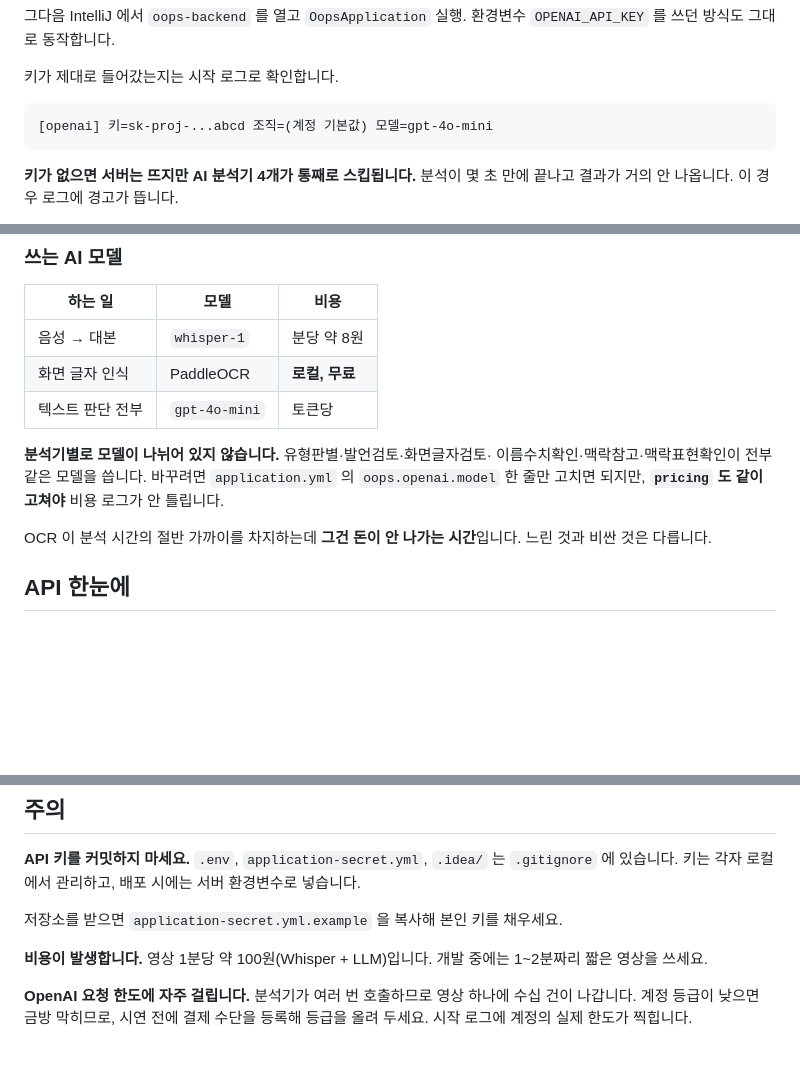
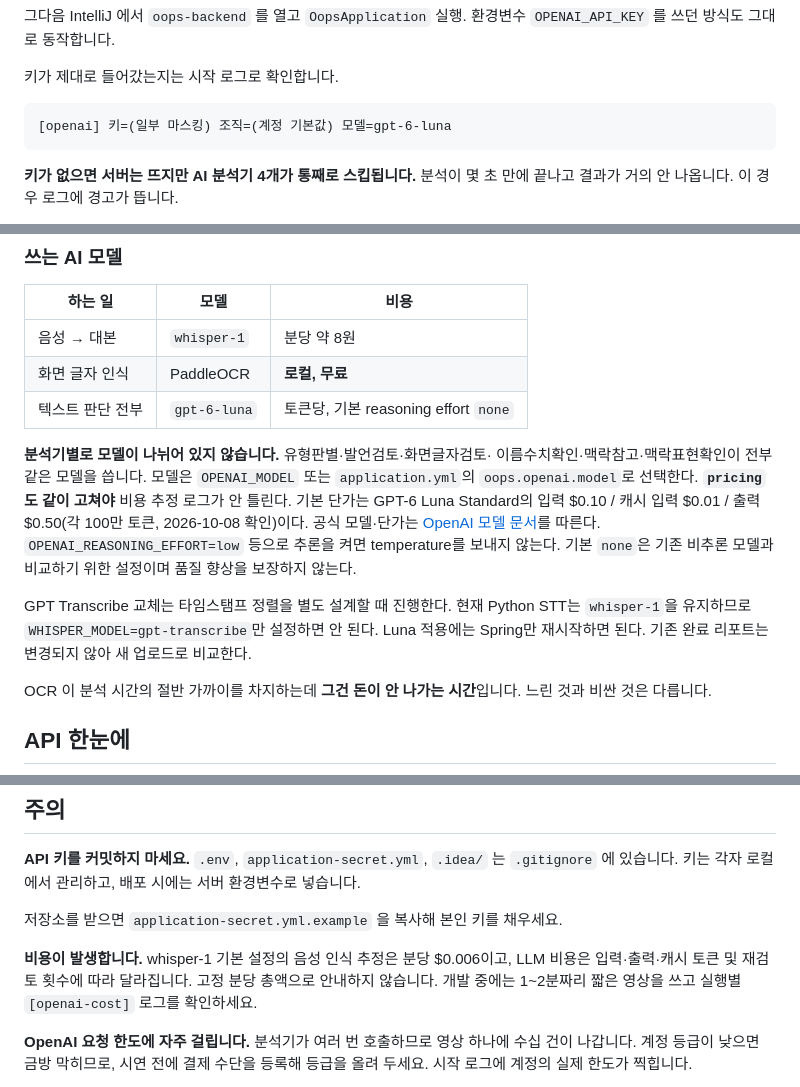
Before and after one commit to LikeLionHGU/oops_backend, a Markdown page: README.md, 3 parts joined by grey strips. Rendered like a GitHub page; blank space fills up the shorter version.

````diff
--- a/README.md
+++ b/README.md
@@ -89,7 +89,7 @@ oops:
 키가 제대로 들어갔는지는 시작 로그로 확인합니다.
 
 ```
-[openai] 키=sk-proj-...abcd 조직=(계정 기본값) 모델=gpt-4o-mini
+[openai] 키=(일부 마스킹) 조직=(계정 기본값) 모델=gpt-6-luna
 ```
 
 **키가 없으면 서버는 뜨지만 AI 분석기 4개가 통째로 스킵됩니다.**
@@ -251,12 +251,20 @@ AI 가 확인한 자료 2건 — 직접 열어서 확인하세요
 |---|---|---|
 | 음성 → 대본 | `whisper-1` | 분당 약 8원 |
 | 화면 글자 인식 | PaddleOCR | **로컬, 무료** |
-| 텍스트 판단 전부 | `gpt-4o-mini` | 토큰당 |
+| 텍스트 판단 전부 | `gpt-6-luna` | 토큰당, 기본 reasoning effort `none` |
 
 **분석기별로 모델이 나뉘어 있지 않습니다.** 유형판별·발언검토·화면글자검토·
 이름수치확인·맥락참고·맥락표현확인이 전부 같은 모델을 씁니다.
-바꾸려면 `application.yml` 의 `oops.openai.model` 한 줄만 고치면 되지만,
-**`pricing` 도 같이 고쳐야** 비용 로그가 안 틀립니다.
+모델은 `OPENAI_MODEL` 또는 `application.yml`의 `oops.openai.model`로 선택한다.
+**`pricing`도 같이 고쳐야** 비용 추정 로그가 안 틀린다. 기본 단가는 GPT-6 Luna Standard의
+입력 $0.10 / 캐시 입력 $0.01 / 출력 $0.50(각 100만 토큰, 2026-10-08 확인)이다.
+공식 모델·단가는 [OpenAI 모델 문서](https://developers.openai.com/api/docs/models/gpt-6-luna)를 따른다.
+`OPENAI_REASONING_EFFORT=low` 등으로 추론을 켜면 temperature를 보내지 않는다.
+기본 `none`은 기존 비추론 모델과 비교하기 위한 설정이며 품질 향상을 보장하지 않는다.
+
+GPT Transcribe 교체는 타임스탬프 정렬을 별도 설계할 때 진행한다. 현재 Python STT는
+`whisper-1`을 유지하므로 `WHISPER_MODEL=gpt-transcribe`만 설정하면 안 된다.
+Luna 적용에는 Spring만 재시작하면 된다. 기존 완료 리포트는 변경되지 않아 새 업로드로 비교한다.
 
 OCR 이 분석 시간의 절반 가까이를 차지하는데 **그건 돈이 안 나가는 시간**입니다.
 느린 것과 비싼 것은 다릅니다.
@@ -544,8 +557,9 @@ cd oops-analysis ; pip install -r requirements-dev.txt ; pytest
 
 저장소를 받으면 `application-secret.yml.example` 을 복사해 본인 키를 채우세요.
 
-**비용이 발생합니다.** 영상 1분당 약 100원(Whisper + LLM)입니다.
-개발 중에는 1~2분짜리 짧은 영상을 쓰세요.
+**비용이 발생합니다.** whisper-1 기본 설정의 음성 인식 추정은 분당 $0.006이고,
+LLM 비용은 입력·출력·캐시 토큰 및 재검토 횟수에 따라 달라집니다. 고정 분당 총액으로 안내하지 않습니다.
+개발 중에는 1~2분짜리 짧은 영상을 쓰고 실행별 `[openai-cost]` 로그를 확인하세요.
 
 **OpenAI 요청 한도에 자주 걸립니다.**
 분석기가 여러 번 호출하므로 영상 하나에 수십 건이 나갑니다.
````
Also changed, not shown: other parts of README.md (+5 -0 lines), docs/README.md (+12 -2 lines), docs/main-minwook-비교-및-도구-적용-검토.md (added, +148 -0 lines).
